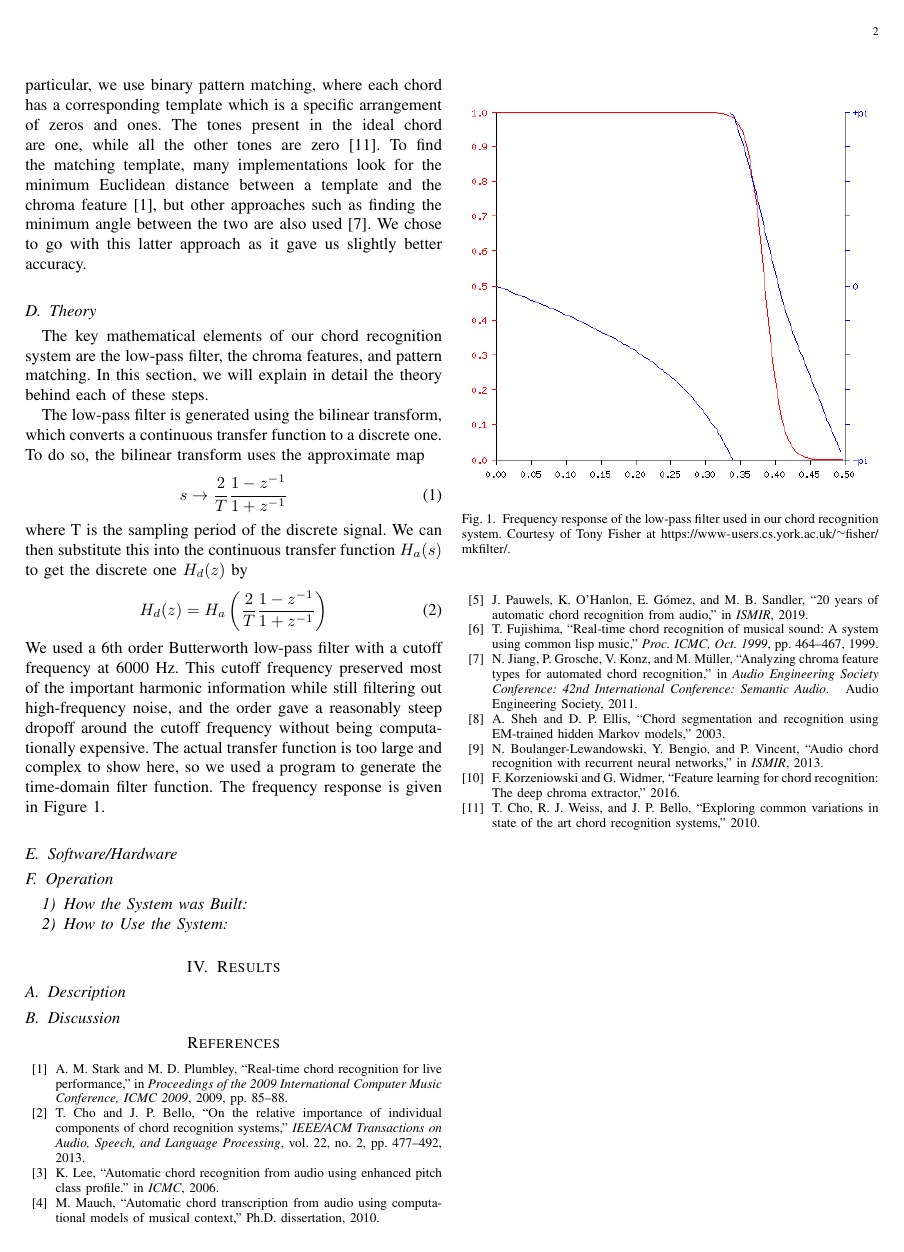
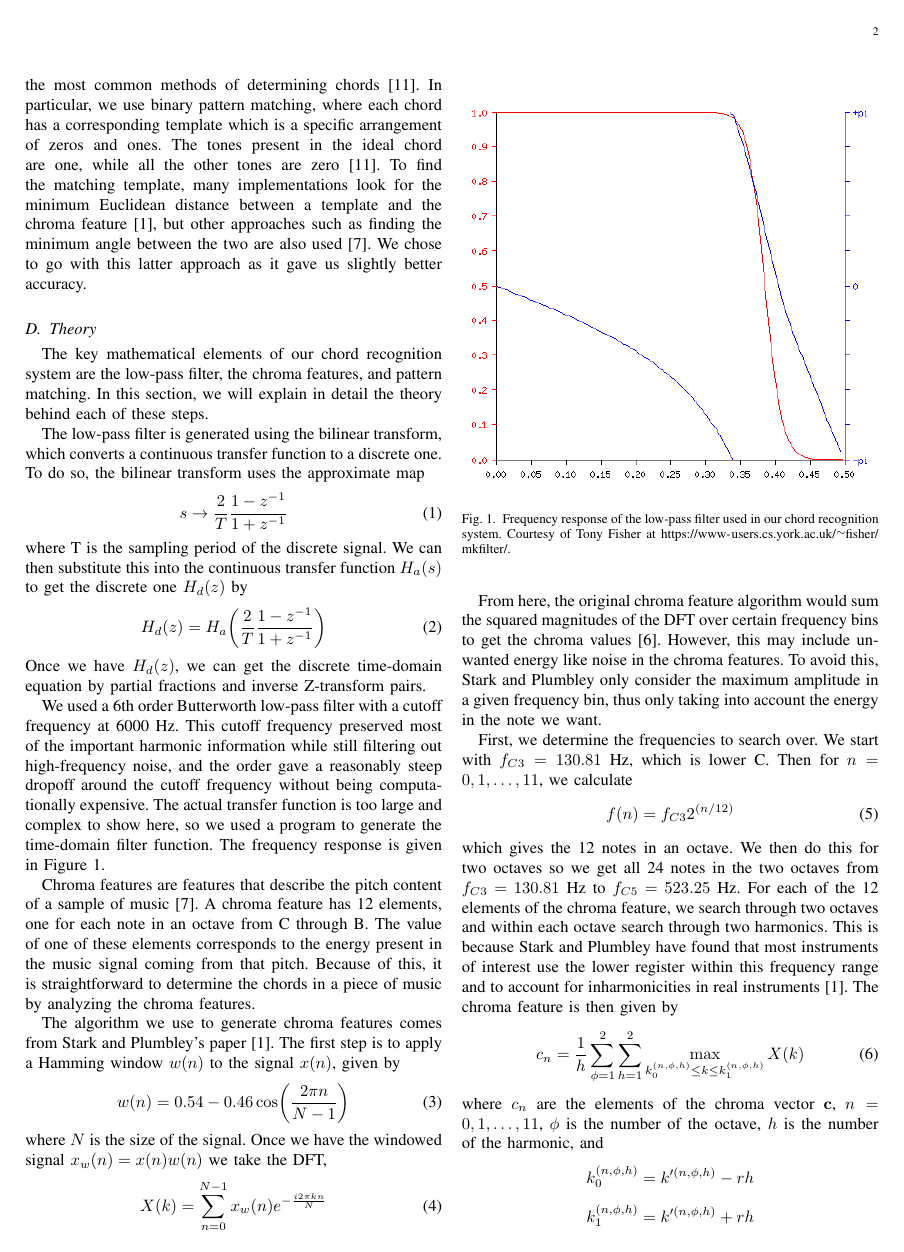
Before and after one commit to abelhouchat/ECE-113DB-Project, a LaTeX paper (Final Report/LaTeX/Report.tex): page 2 of 2 before the commit and page 2 of 3 after it. Compiled offline with pdfLaTeX.

Commit message:
Added to the Theory section.

```diff
--- a/Final Report/LaTeX/Report.tex
+++ b/Final Report/LaTeX/Report.tex
@@ -1,5 +1,6 @@
 \documentclass[journal]{IEEEtran}
 \usepackage{cite}
+\usepackage{amsmath}
 \usepackage{graphicx}
 \usepackage[hidelinks]{hyperref}
 \usepackage{cleveref}
@@ -86,9 +87,11 @@ To do so, the bilinear transform uses the approximate map
 where T is the sampling period of the discrete signal.
 We can then substitute this into the continuous transfer function $H_a(s)$ to get the discrete one $H_d(z)$ by
 \begin{equation}
-    H_d(z) = H_a\left(\frac{2}{T}\frac{1 - z^{-1}}{1 + z^{-1}}\right)
+    H_d(z) = H_a\!\left(\frac{2}{T}\frac{1 - z^{-1}}{1 + z^{-1}}\right)
     \label{eq:bilinear}
 \end{equation}
+Once we have $H_d(z)$, we can get the discrete time-domain equation by partial fractions and inverse Z-transform pairs.
+
 We used a 6th order Butterworth low-pass filter with a cutoff frequency at 6000 Hz.
 This cutoff frequency preserved most of the important harmonic information while still filtering out high-frequency noise, and the order gave a reasonably steep dropoff around the cutoff frequency without being computationally expensive.
 The actual transfer function is too large and complex to show here, so we used a program to generate the time-domain filter function.
@@ -101,3 +104,36 @@ The frequency response is given in \Cref{fig:frequency_response}.
     Courtesy of Tony Fisher at \url{https://www-users.cs.york.ac.uk/~fisher/mkfilter/}.}
     \label{fig:frequency_response}
 \end{figure}
+
+Chroma features are features that describe the pitch content of a sample of music \cite{jiang}. A chroma feature has 12 elements, one for each note in an octave from C through B. The value of one of these elements corresponds to the energy present in the music signal coming from that pitch. Because of this, it is straightforward to determine the chords in a piece of music by analyzing the chroma features.
+
+The algorithm we use to generate chroma features comes from Stark and Plumbley’s paper \cite{stark}. The first step is to apply a Hamming window $w(n)$ to the signal $x(n)$, given by
+\begin{equation}
+    w(n) = 0.54 - 0.46\cos\!\left(\frac{2\pi n}{N - 1}\right)
+    \label{eq:window}
+\end{equation}
+where $N$ is the size of the signal. Once we have the windowed signal $x_w(n) = x(n)w(n)$ we take the DFT,
+\begin{equation}
+    X(k) = \sum_{n = 0}^{N - 1}x_w(n)e^{-\frac{i2\pi kn}{N}}
+    \label{eq:dft}
+\end{equation}
+
+From here, the original chroma feature algorithm would sum the squared magnitudes of the DFT over certain frequency bins to get the chroma values \cite{fujishima}. However, this may include unwanted energy like noise in the chroma features. To avoid this, Stark and Plumbley only consider the maximum amplitude in a given frequency bin, thus only taking into account the energy in the note we want.
+
+First, we determine the frequencies to search over. We start with $f_{C3} = 130.81$ Hz, which is lower C. Then for $n = 0, 1, \ldots, 11$, we calculate
+\begin{equation}
+    f(n) = f_{C3}2^{(n / 12)}
+    \label{eq:freq}
+\end{equation}
+which gives the 12 notes in an octave. We then do this for two octaves so we get all 24 notes in the two octaves from $f_{C3} = 130.81$ Hz to $f_{C5} = 523.25$ Hz. For each of the 12 elements of the chroma feature, we search through two octaves and within each octave search through two harmonics. This is because Stark and Plumbley have found that most instruments of interest use the lower register within this frequency range and to account for inharmonicities in real instruments \cite{stark}. The chroma feature is then given by
+\begin{equation}
+    c_n = \frac{1}{h}\sum_{\phi = 1}^2\sum_{h = 1}^2 \max_{k_0^{(n, \phi, h)} \leq k \leq k_1^{(n, \phi, h)}} X(k)
+    \label{eq:chroma}
+\end{equation}
+where $c_n$ are the elements of the chroma vector $\mathbf{c}$, $n = 0, 1, \ldots, 11$, $\phi$ is the number of the octave, $h$ is the number of the harmonic, and
+\begin{equation*}
+    k_0^{(n, \phi, h)} = k'^{(n, \phi, h)} - rh
+\end{equation*}
+\begin{equation*}
+    k_1^{(n, \phi, h)} = k'^{(n, \phi, h)} + rh
+\end{equation*}
@@ -103,0 +143 @@ The frequency response is given in \Cref{fig:frequency_response}.
+\end{equation*}
```
Also changed, not shown: Final Report/LaTeX/Report.pdf, Final Report/LaTeX/Report.tex (13 more changed lines).
